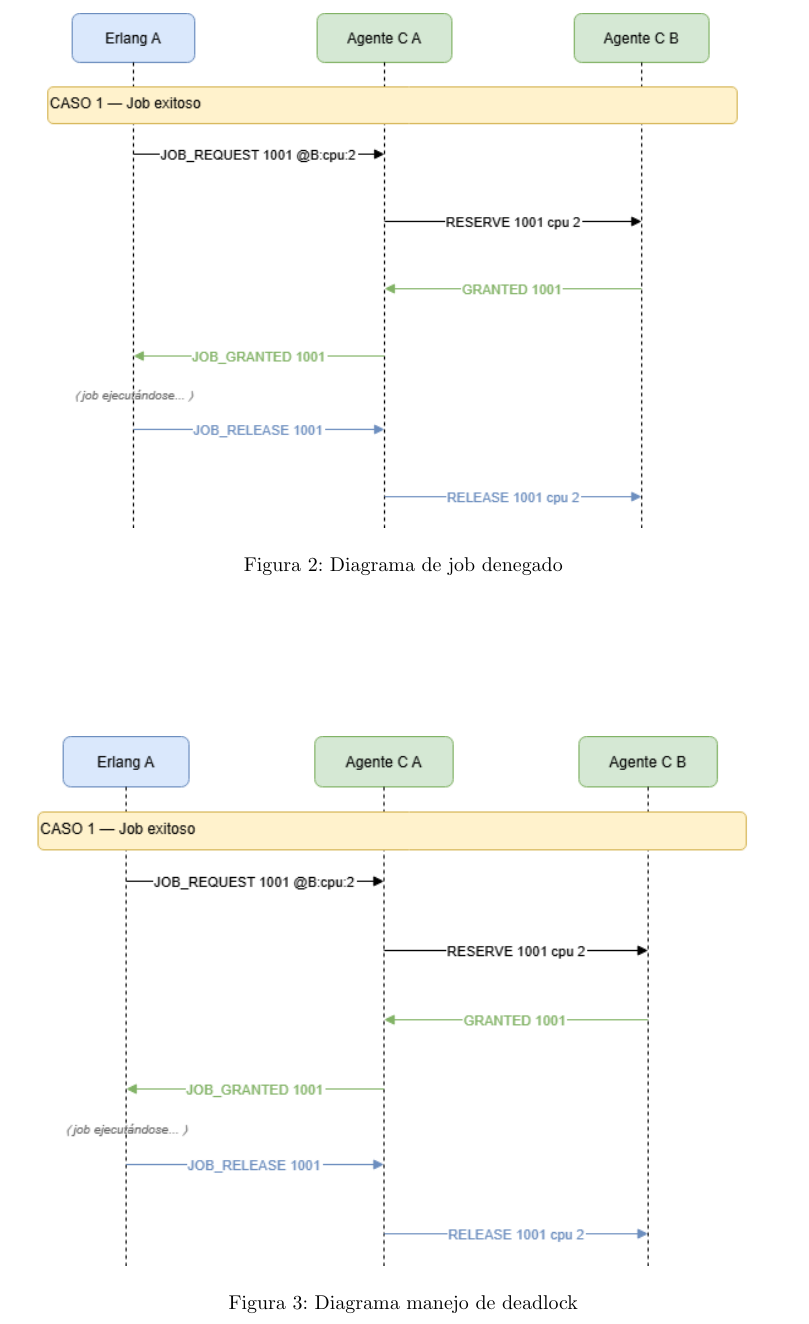
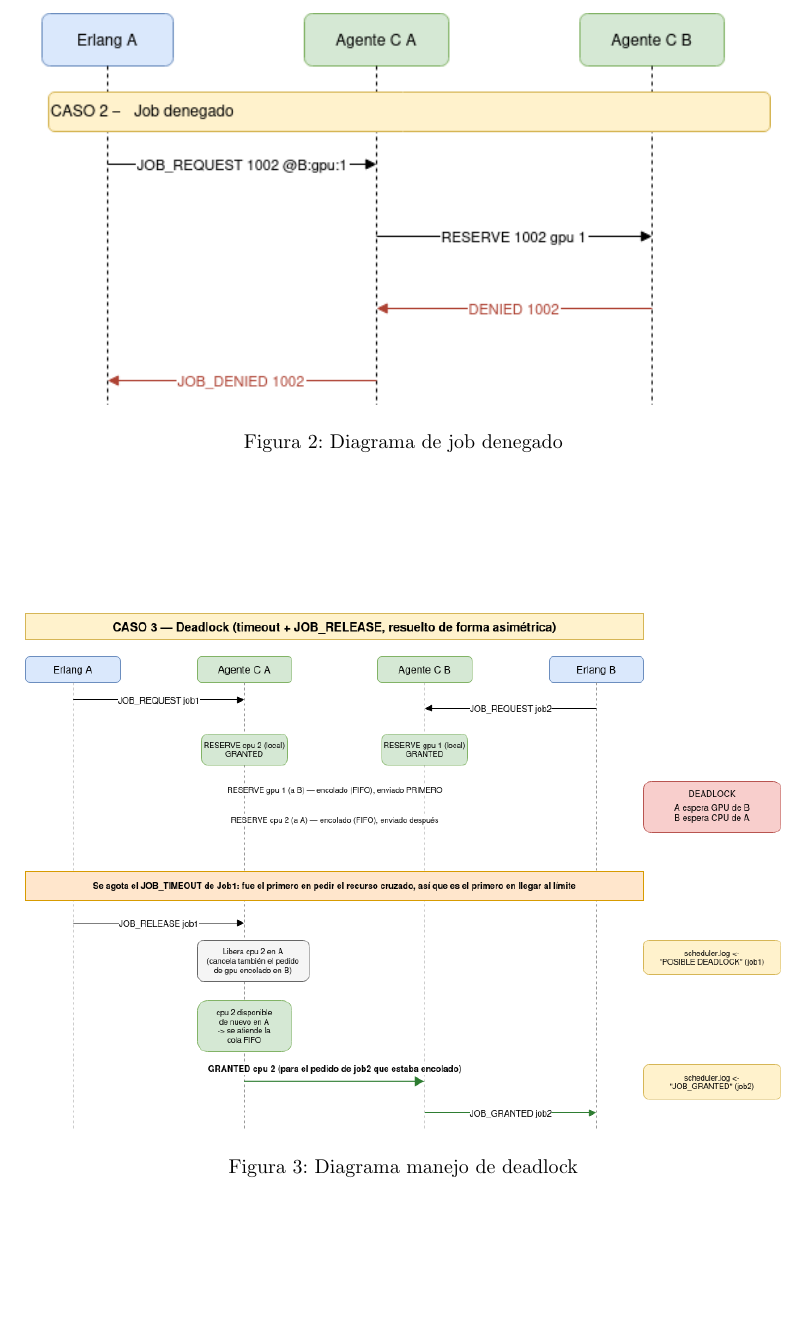
Before and after one commit to Alan2255/SistemasOperativos1TPFinal, a LaTeX document (informe/informe.tex): part of page 6 of 6, cut so that both start at the same text, the shorter picture padded with empty space. Compiled offline with pdfLaTeX.

Commit message:
Arreglo referencias a los diagramas en el informe

```diff
--- a/informe/informe.tex
+++ b/informe/informe.tex
@@ -306,7 +306,7 @@ Si se alcanza el timeout antes de recibir una respuesta, el sistema interpreta l
 \newpage
 \begin{figure}[ht]
     \centering
-    \includegraphics[width=0.72\linewidth]{diagrama_aceptado.png}
+    \includegraphics[width=0.72\linewidth]{diagrama_denegado.png}
     \caption{Diagrama de job denegado}
     \label{fig:diagrama_denegado}
 \end{figure}
@@ -314,7 +314,7 @@ Si se alcanza el timeout antes de recibir una respuesta, el sistema interpreta l
 \vspace{2cm}
  \begin{figure}[ht]
     \centering
-    \includegraphics[width=0.74\linewidth]{diagrama_aceptado.png}
+    \includegraphics[width=0.74\linewidth]{diagrama_deadlock.png}
     \caption{Diagrama manejo de deadlock}
     \label{fig:diagrama_deadlock}
 \end{figure}
```
